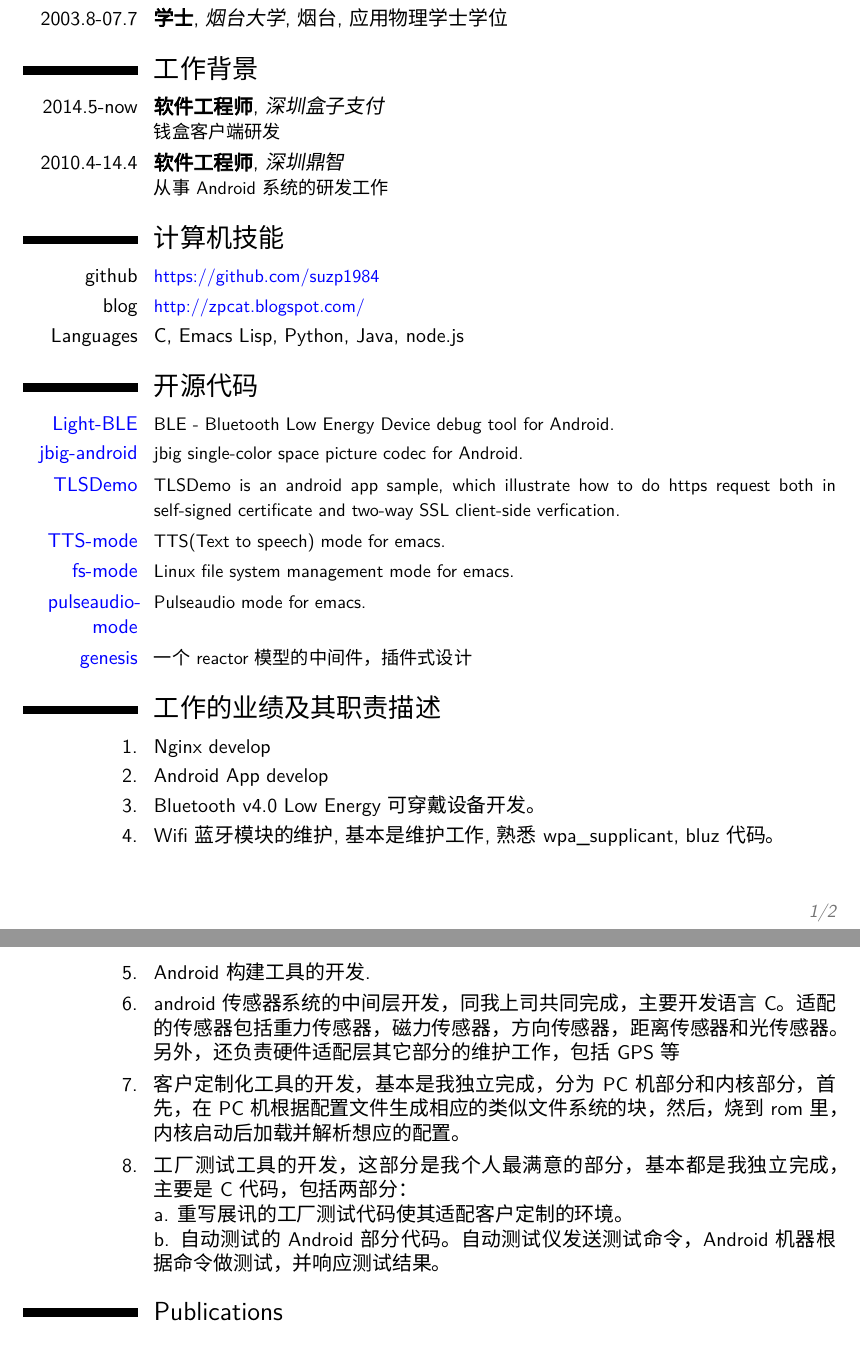
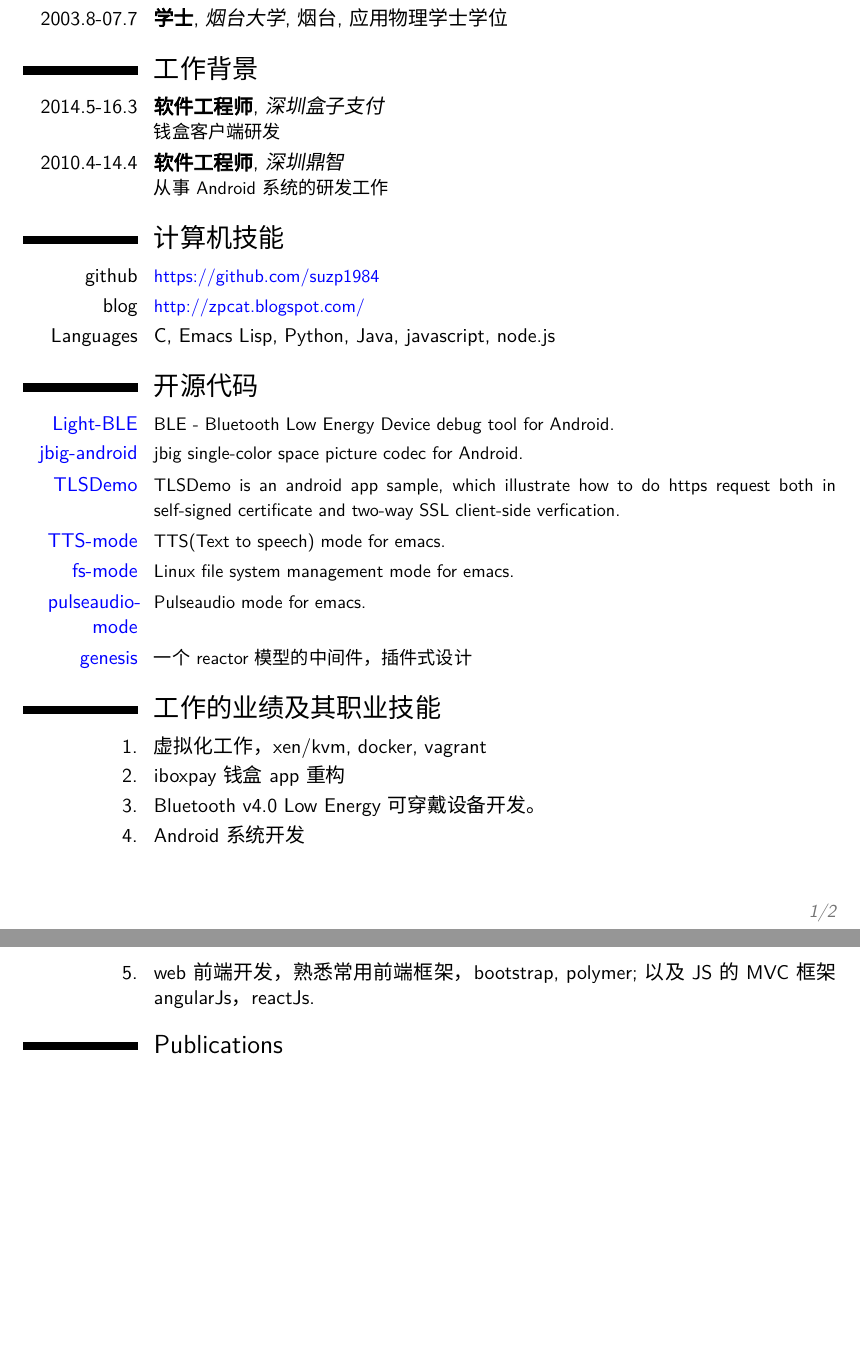
Before and after one commit to suzp1984/SelfPortait, a LaTeX CV (moderncv_tex/mycv-zh.tex): two parts of pages 1 and 2 of 2, joined at a grey line, cut so that both start at the same text. Compiled offline with XeLaTeX; a missing font is replaced by an installed copy or a similar font.

Commit message:
update my cv

```diff
--- a/moderncv_tex/mycv-zh.tex
+++ b/moderncv_tex/mycv-zh.tex
@@ -74,7 +74,7 @@
 
 \section{工作背景}
 %\subsection{专业}
-\cventry{2014.5-now}{软件工程师}{深圳盒子支付}{}{}{钱盒客户端研发 %\newline{}
+\cventry{2014.5-16.3}{软件工程师}{深圳盒子支付}{}{}{钱盒客户端研发 %\newline{}
 }
 \cventry{2010.4-14.4}{软件工程师}{深圳鼎智}{}{}{从事Android系统的研发工作 %\newline{}
 % 工作内容:
@@ -101,7 +101,7 @@
 \section{计算机技能}
 \cvitem{github}{\small \href{https://github.com/suzp1984}{\color{blue}{https://github.com/suzp1984}}}
 \cvitem{blog}{\small \href{http://zpcat.blogspot.com/}{\color{blue}{http://zpcat.blogspot.com/}}}
-\cvitem{Languages}{C, Emacs Lisp, Python, Java, node.js}
+\cvitem{Languages}{C, Emacs Lisp, Python, Java, javascript, node.js}
 
 %\cvitem{Networking programming} {Twisted, node.js}
 %\cvitem{DataBase programming} {}
@@ -125,26 +125,12 @@
 %\cvitem{虚拟机}{\small qemu jvm}
 %\cvitem{加密技术}{\small 个人爱好}
 
-\section{工作的业绩及其职责描述}
-\cvitem{1.}{Nginx develop}
-\cvitem{2.}{Android App develop}
+\section{工作的业绩及其职业技能}
+\cvitem{1.}{虚拟化工作，xen/kvm, docker, vagrant}
+\cvitem{2.}{iboxpay钱盒app重构}
 \cvitem{3.}{Bluetooth v4.0 Low Energy 可穿戴设备开发。}
-\cvitem{4.}{Wifi 蓝牙 模块的维护, 基本是维护工作, 熟悉wpa\_supplicant, bluz代码。}
-\cvitem{5.}{Android 构建工具的开发.}
-\cvitem{6.}{android传感器系统的中间层开发，同我上司共同完成，主要开发语言C。适配
-的传感器包括重力传感器，磁力传感器，方向传感器，距离传感器和光传感器。另
-外，还负责硬件适配层其它部分的维护工作，包括GPS等}
-
-\cvitem{7.}{客户定制化工具的开发，基本是我独立完成，分为PC机部分和内核
-部分，首先，在PC机根据配置文件生成相应的类似文件系统的块，然
-后，烧到rom里，内核启动后加载并解析想应的配置。}
-
-\cvitem{8.}{工厂测试工具的开发，这部分是我个人最满意的部分，基本都是我独立完成，
-主要是C代码，包括两部分：\newline{}
-   a. 重写展讯的工厂测试代码使其适配客户定制的环境。\newline{}
-   b. 自动测试的Android部分代码。自动测试仪发送测试命令，Android机器
-   根据命令做测试，并响应测试结果。}
-
+\cvitem{4.}{Android 系统开发}
+\cvitem{5.}{web前端开发，熟悉常用前端框架，bootstrap, polymer; 以及JS的MVC框架angularJs，reactJs.}
 
 %\cvdoubleitem{类别 1}{XXX, YYY, ZZZ}{类别 4}{XXX, YYY, ZZZ}
 %\cvdoubleitem{类别 2}{XXX, YYY, ZZZ}{类别 5}{XXX, YYY, ZZZ}
```
Also changed, not shown: moderncv_tex/mycv-en.tex (+6 -18 lines), moderncv_tex/mycv-en.pdf, moderncv_tex/mycv-zh.pdf, 1 other file.
